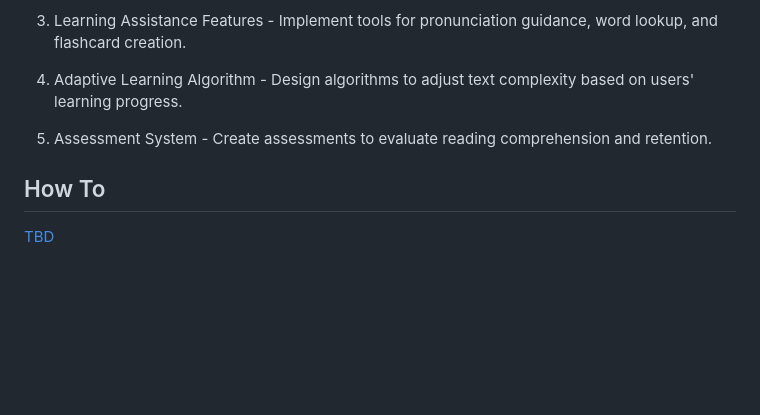
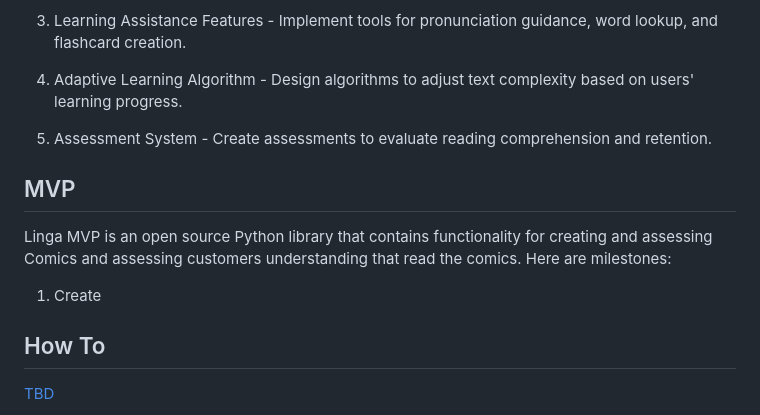
Before and after one commit to dimastatz/linga, a Markdown page: README.md, the part around the change. Rendered like a GitHub page; blank space fills up the shorter version.

Commit message:
add milestone

```diff
--- a/README.md
+++ b/README.md
@@ -49,5 +49,11 @@ The project encompasses the following key components:
 
 5. Assessment System - Create assessments to evaluate reading comprehension and retention.
 
+
+## MVP
+Linga MVP is an open source Python library that contains functionality for creating and assessing Comics
+and assessing customers understanding that read the comics. Here are milestones:
+1. Create
+
 ## How To
 [TBD](/README.mdREADME.md)
```
